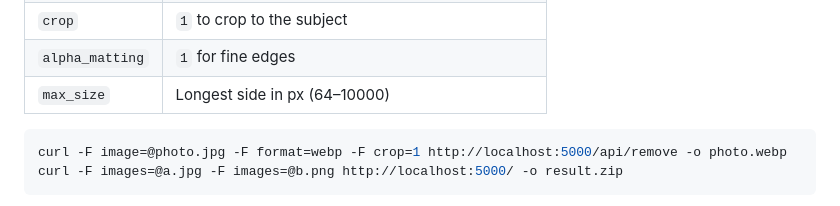
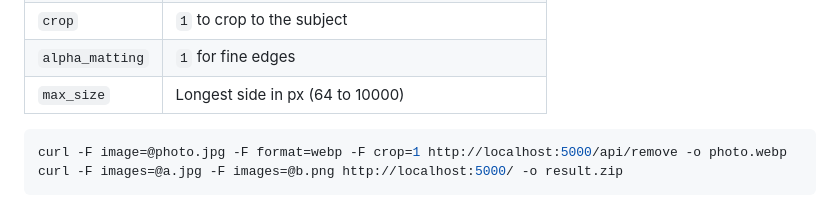
Before and after one commit to David-Raffo/Img-background-remover, a Markdown page: README.md, the part around one of its changes. GitHub-like rendering.

Commit message:
docs: tidy the README copy

````diff
--- a/README.md
+++ b/README.md
@@ -174,7 +174,7 @@ Options accepted by `/api/remove` and `/`:
 | `background` | `transparent` (default) or a color such as `#ffffff` |
 | `crop` | `1` to crop to the subject |
 | `alpha_matting` | `1` for fine edges |
-| `max_size` | Longest side in px (64–10000) |
+| `max_size` | Longest side in px (64 to 10000) |
 
 ```bash
 curl -F image=@photo.jpg -F format=webp -F crop=1 http://localhost:5000/api/remove -o photo.webp
````
Also changed, not shown: other parts of README.md (+2 -2 lines), README.es.md (+2 -2 lines).
